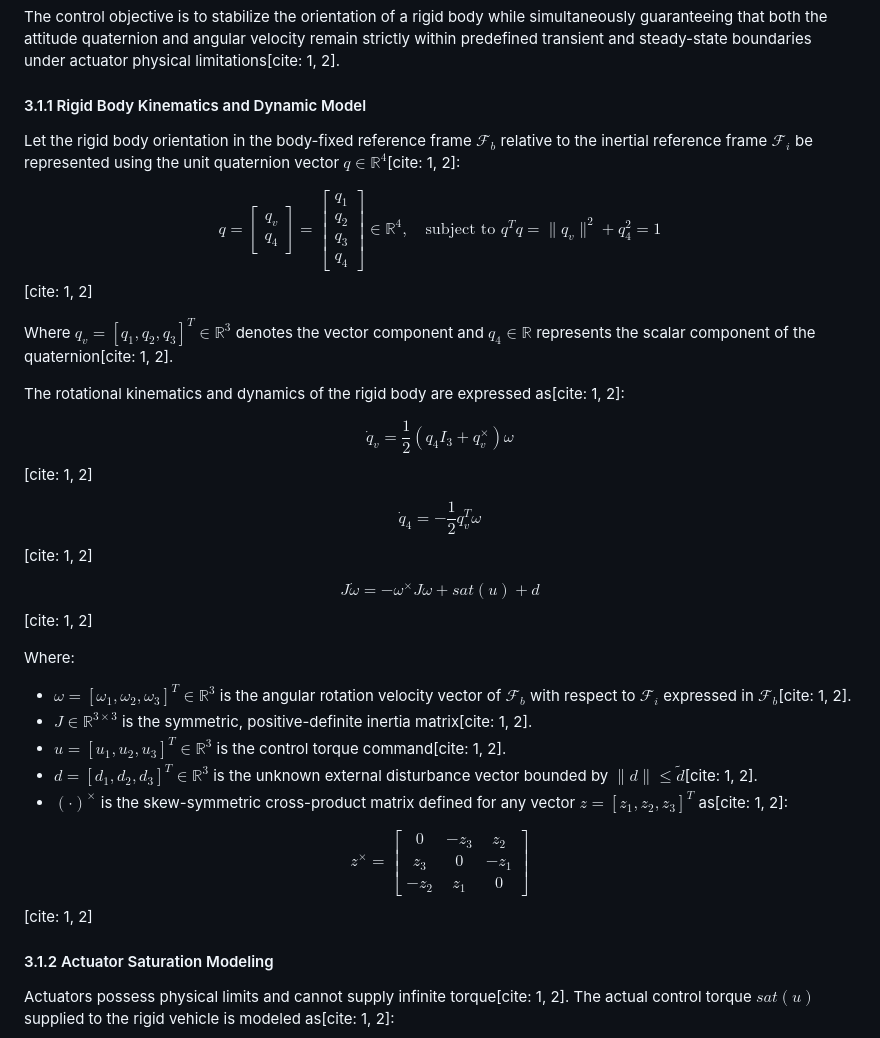
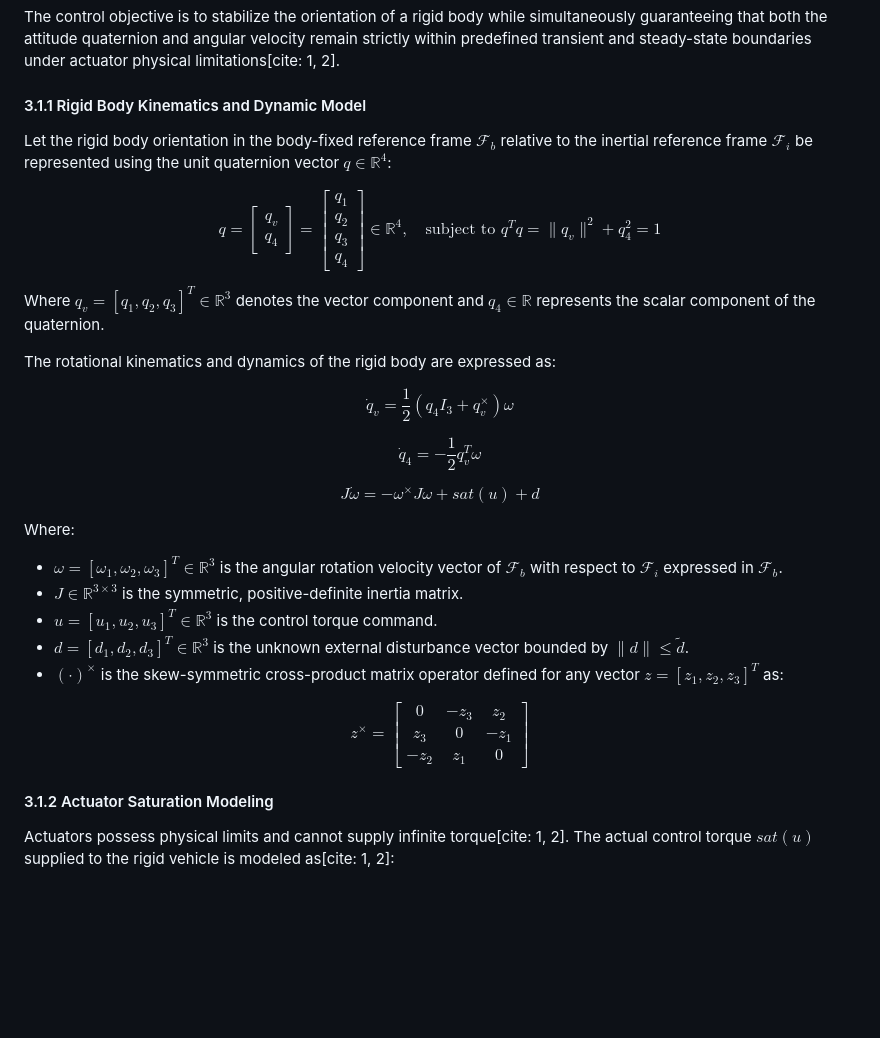
Before and after one commit to Nethra-R368/Drones-A-PD-Type-Control, a Markdown page: README.md, the part around one of its changes. Drawn GitHub-style; blank space fills up the shorter version.

```diff
--- a/README.md
+++ b/README.md
@@ -91,28 +91,29 @@ Where $\rho_0$ sets the initial envelope boundary, $\rho_T$ is the steady-state
 The control objective is to stabilize the orientation of a rigid body while simultaneously guaranteeing that both the attitude quaternion and angular velocity remain strictly within predefined transient and steady-state boundaries under actuator physical limitations[cite: 1, 2].
 
 #### 3.1.1 Rigid Body Kinematics and Dynamic Model
-Let the rigid body orientation in the body-fixed reference frame $\mathcal{F}_b$ relative to the inertial reference frame $\mathcal{F}_i$ be represented using the unit quaternion vector $q \in \mathbb{R}^4$[cite: 1, 2]:
 
-$$q = \begin{bmatrix} q_v \\ q_4 \end{bmatrix} = \begin{bmatrix} q_1 \\ q_2 \\ q_3 \\ q_4 \end{bmatrix} \in \mathbb{R}^4, \quad \text{subject to } q^T q = \|q_v\|^2 + q_4^2 = 1$$[cite: 1, 2]
+Let the rigid body orientation in the body-fixed reference frame $\mathcal{F}_b$ relative to the inertial reference frame $\mathcal{F}_i$ be represented using the unit quaternion vector $q \in \mathbb{R}^4$:
 
-Where $q_v = [q_1, q_2, q_3]^T \in \mathbb{R}^3$ denotes the vector component and $q_4 \in \mathbb{R}$ represents the scalar component of the quaternion[cite: 1, 2].
+$$q = \begin{bmatrix} q_v \\ q_4 \end{bmatrix} = \begin{bmatrix} q_1 \\ q_2 \\ q_3 \\ q_4 \end{bmatrix} \in \mathbb{R}^4, \quad \text{subject to } q^T q = \|q_v\|^2 + q_4^2 = 1$$
 
-The rotational kinematics and dynamics of the rigid body are expressed as[cite: 1, 2]:
+Where $q_v = [q_1, q_2, q_3]^T \in \mathbb{R}^3$ denotes the vector component and $q_4 \in \mathbb{R}$ represents the scalar component of the quaternion.
 
-$$\dot{q}_v = \frac{1}{2}(q_4 I_3 + q_v^\times)\omega$$[cite: 1, 2]
+The rotational kinematics and dynamics of the rigid body are expressed as:
 
-$$\dot{q}_4 = -\frac{1}{2}q_v^T \omega$$[cite: 1, 2]
+$$\dot{q}_v = \frac{1}{2}(q_4 I_3 + q_v^\times)\omega$$
 
-$$J\dot{\omega} = -\omega^\times J \omega + sat(u) + d$$[cite: 1, 2]
+$$\dot{q}_4 = -\frac{1}{2}q_v^T \omega$$
+
+$$J\dot{\omega} = -\omega^\times J \omega + sat(u) + d$$
 
 Where:
-* $\omega = [\omega_1, \omega_2, \omega_3]^T \in \mathbb{R}^3$ is the angular rotation velocity vector of $\mathcal{F}_b$ with respect to $\mathcal{F}_i$ expressed in $\mathcal{F}_b$[cite: 1, 2].
-* $J \in \mathbb{R}^{3 \times 3}$ is the symmetric, positive-definite inertia matrix[cite: 1, 2].
-* $u = [u_1, u_2, u_3]^T \in \mathbb{R}^3$ is the control torque command[cite: 1, 2].
-* $d = [d_1, d_2, d_3]^T \in \mathbb{R}^3$ is the unknown external disturbance vector bounded by $\|d\| \le \tilde{d}$[cite: 1, 2].
-* $(\cdot)^\times$ is the skew-symmetric cross-product matrix defined for any vector $z = [z_1, z_2, z_3]^T$ as[cite: 1, 2]:
+* $\omega = [\omega_1, \omega_2, \omega_3]^T \in \mathbb{R}^3$ is the angular rotation velocity vector of $\mathcal{F}_b$ with respect to $\mathcal{F}_i$ expressed in $\mathcal{F}_b$.
+* $J \in \mathbb{R}^{3 \times 3}$ is the symmetric, positive-definite inertia matrix.
+* $u = [u_1, u_2, u_3]^T \in \mathbb{R}^3$ is the control torque command.
+* $d = [d_1, d_2, d_3]^T \in \mathbb{R}^3$ is the unknown external disturbance vector bounded by $\|d\| \le \tilde{d}$.
+* $(\cdot)^\times$ is the skew-symmetric cross-product matrix operator defined for any vector $z = [z_1, z_2, z_3]^T$ as:
 
-$$z^\times = \begin{bmatrix} 0 & -z_3 & z_2 \\ z_3 & 0 & -z_1 \\ -z_2 & z_1 & 0 \end{bmatrix}$$[cite: 1, 2]
+$$z^\times = \begin{bmatrix} 0 & -z_3 & z_2 \\ z_3 & 0 & -z_1 \\ -z_2 & z_1 & 0 \end{bmatrix}$$
 
 #### 3.1.2 Actuator Saturation Modeling
 Actuators possess physical limits and cannot supply infinite torque[cite: 1, 2]. The actual control torque $sat(u)$ supplied to the rigid vehicle is modeled as[cite: 1, 2]:
```
Also changed, not shown: other parts of README.md (+33 -13 lines).
